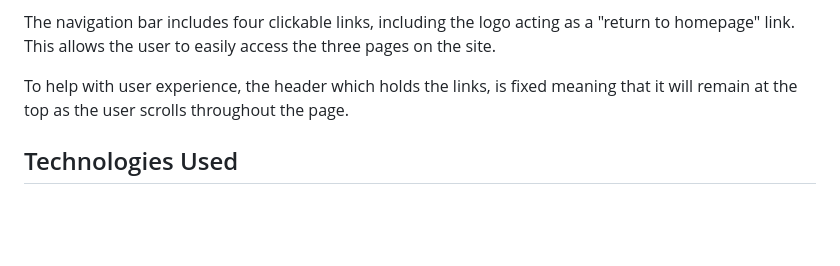
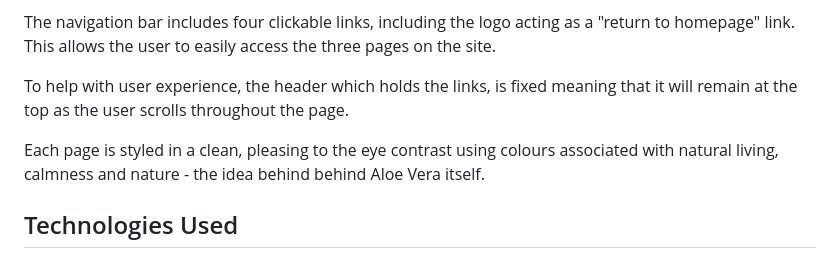
Before and after one commit to raccodes09/aloe-living, a Markdown page: README.md, the part around the change. Rendered like a GitHub page; blank space fills up the shorter version.

```diff
--- a/README.md
+++ b/README.md
@@ -42,6 +42,8 @@ Using Balsamiiq Wireframe I was able to design my website before building it. It
 The navigation bar includes four clickable links, including the logo acting as a "return to homepage" link. This allows the user to easily access the three pages on the site.
 
 To help with user experience, the header which holds the links, is fixed meaning that it will remain at the top as the user scrolls throughout the page.
+
+Each page is styled in a clean, pleasing to the eye contrast using colours associated with natural living, calmness and nature - the idea behind behind Aloe Vera itself.
 
 ## Technologies Used
 
```
